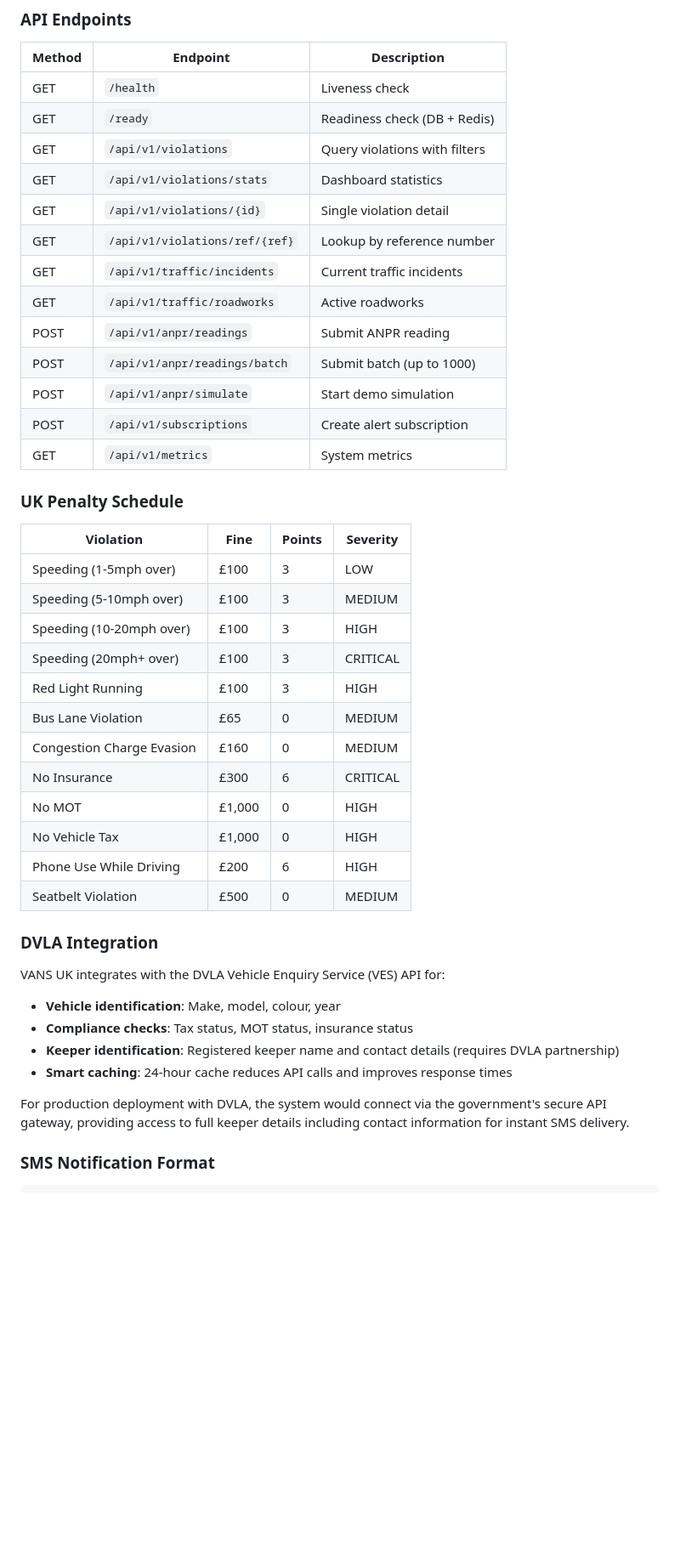
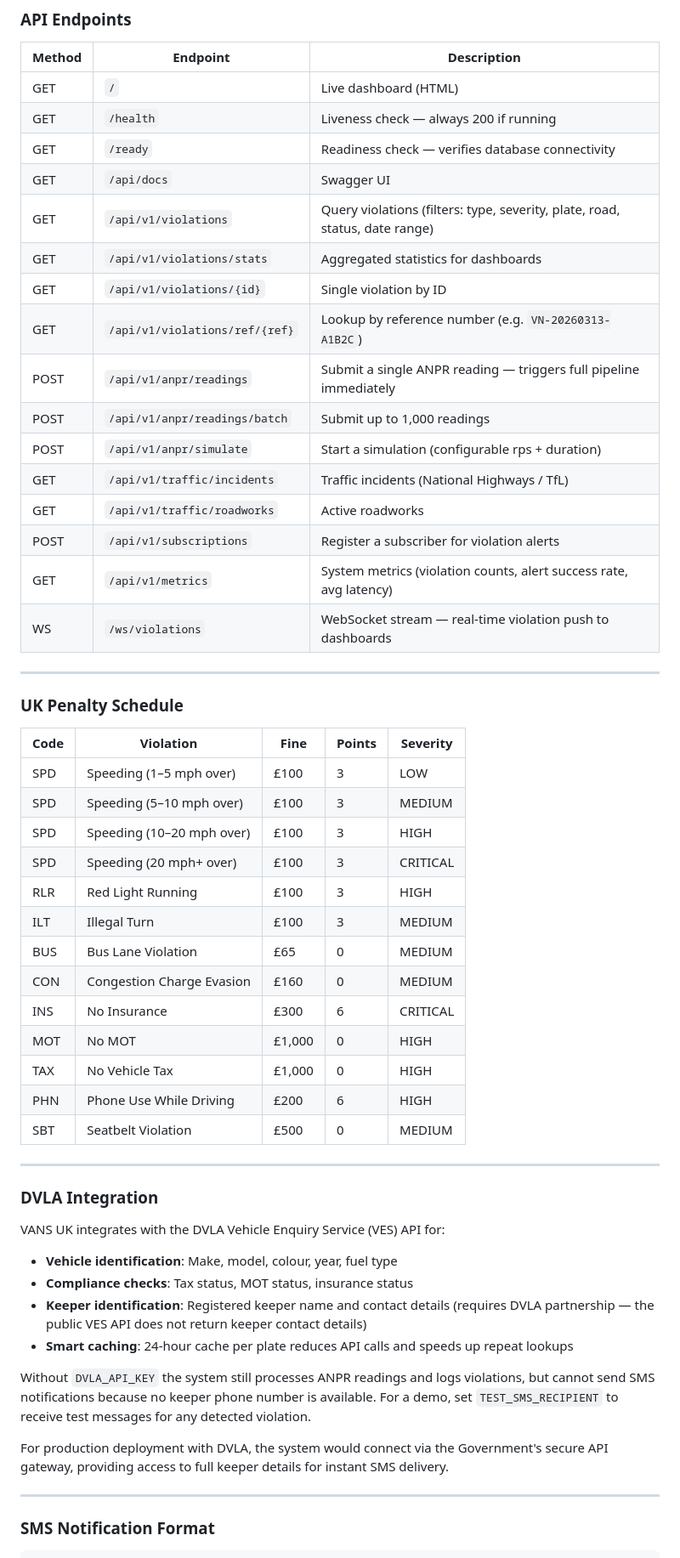
Before and after one commit to fawazzzbello/VANS-UK, a Markdown page: README.md, the part around one of its changes. Shown at 85% size. GitHub-like rendering; blank space fills up the shorter version.

```diff
--- a/README.md
+++ b/README.md
@@ -124,47 +161,59 @@ open http://localhost:8000/api/docs
 
 | Method | Endpoint | Description |
 |--------|----------|-------------|
-| GET | `/health` | Liveness check |
-| GET | `/ready` | Readiness check (DB + Redis) |
-| GET | `/api/v1/violations` | Query violations with filters |
-| GET | `/api/v1/violations/stats` | Dashboard statistics |
-| GET | `/api/v1/violations/{id}` | Single violation detail |
-| GET | `/api/v1/violations/ref/{ref}` | Lookup by reference number |
-| GET | `/api/v1/traffic/incidents` | Current traffic incidents |
+| GET | `/` | Live dashboard (HTML) |
+| GET | `/health` | Liveness check — always 200 if running |
+| GET | `/ready` | Readiness check — verifies database connectivity |
+| GET | `/api/docs` | Swagger UI |
+| GET | `/api/v1/violations` | Query violations (filters: type, severity, plate, road, status, date range) |
+| GET | `/api/v1/violations/stats` | Aggregated statistics for dashboards |
+| GET | `/api/v1/violations/{id}` | Single violation by ID |
+| GET | `/api/v1/violations/ref/{ref}` | Lookup by reference number (e.g. `VN-20260313-A1B2C`) |
+| POST | `/api/v1/anpr/readings` | Submit a single ANPR reading — triggers full pipeline immediately |
+| POST | `/api/v1/anpr/readings/batch` | Submit up to 1,000 readings |
+| POST | `/api/v1/anpr/simulate` | Start a simulation (configurable rps + duration) |
+| GET | `/api/v1/traffic/incidents` | Traffic incidents (National Highways / TfL) |
 | GET | `/api/v1/traffic/roadworks` | Active roadworks |
-| POST | `/api/v1/anpr/readings` | Submit ANPR reading |
-| POST | `/api/v1/anpr/readings/batch` | Submit batch (up to 1000) |
-| POST | `/api/v1/anpr/simulate` | Start demo simulation |
-| POST | `/api/v1/subscriptions` | Create alert subscription |
-| GET | `/api/v1/metrics` | System metrics |
+| POST | `/api/v1/subscriptions` | Register a subscriber for violation alerts |
+| GET | `/api/v1/metrics` | System metrics (violation counts, alert success rate, avg latency) |
+| WS | `/ws/violations` | WebSocket stream — real-time violation push to dashboards |
+
+---
 
 ### UK Penalty Schedule
 
-| Violation | Fine | Points | Severity |
-|-----------|------|--------|----------|
-| Speeding (1-5mph over) | £100 | 3 | LOW |
-| Speeding (5-10mph over) | £100 | 3 | MEDIUM |
-| Speeding (10-20mph over) | £100 | 3 | HIGH |
-| Speeding (20mph+ over) | £100 | 3 | CRITICAL |
-| Red Light Running | £100 | 3 | HIGH |
-| Bus Lane Violation | £65 | 0 | MEDIUM |
-| Congestion Charge Evasion | £160 | 0 | MEDIUM |
-| No Insurance | £300 | 6 | CRITICAL |
-| No MOT | £1,000 | 0 | HIGH |
-| No Vehicle Tax | £1,000 | 0 | HIGH |
-| Phone Use While Driving | £200 | 6 | HIGH |
-| Seatbelt Violation | £500 | 0 | MEDIUM |
+| Code | Violation | Fine | Points | Severity |
+|------|-----------|------|--------|----------|
+| SPD | Speeding (1–5 mph over) | £100 | 3 | LOW |
+| SPD | Speeding (5–10 mph over) | £100 | 3 | MEDIUM |
+| SPD | Speeding (10–20 mph over) | £100 | 3 | HIGH |
+| SPD | Speeding (20 mph+ over) | £100 | 3 | CRITICAL |
+| RLR | Red Light Running | £100 | 3 | HIGH |
+| ILT | Illegal Turn | £100 | 3 | MEDIUM |
+| BUS | Bus Lane Violation | £65 | 0 | MEDIUM |
+| CON | Congestion Charge Evasion | £160 | 0 | MEDIUM |
+| INS | No Insurance | £300 | 6 | CRITICAL |
+| MOT | No MOT | £1,000 | 0 | HIGH |
+| TAX | No Vehicle Tax | £1,000 | 0 | HIGH |
+| PHN | Phone Use While Driving | £200 | 6 | HIGH |
+| SBT | Seatbelt Violation | £500 | 0 | MEDIUM |
+
+---
 
 ### DVLA Integration
 
 VANS UK integrates with the DVLA Vehicle Enquiry Service (VES) API for:
 
-- **Vehicle identification**: Make, model, colour, year
+- **Vehicle identification**: Make, model, colour, year, fuel type
 - **Compliance checks**: Tax status, MOT status, insurance status
-- **Keeper identification**: Registered keeper name and contact details (requires DVLA partnership)
-- **Smart caching**: 24-hour cache reduces API calls and improves response times
+- **Keeper identification**: Registered keeper name and contact details (requires DVLA partnership — the public VES API does not return keeper contact details)
+- **Smart caching**: 24-hour cache per plate reduces API calls and speeds up repeat lookups
 
-For production deployment with DVLA, the system would connect via the government's secure API gateway, providing access to full keeper details including contact information for instant SMS delivery.
+Without `DVLA_API_KEY` the system still processes ANPR readings and logs violations, but cannot send SMS notifications because no keeper phone number is available. For a demo, set `TEST_SMS_RECIPIENT` to receive test messages for any detected violation.
+
+For production deployment with DVLA, the system would connect via the Government's secure API gateway, providing access to full keeper details for instant SMS delivery.
+
+---
 
 ### SMS Notification Format
 
```
Also changed, not shown: other parts of README.md (+125 -68 lines).
